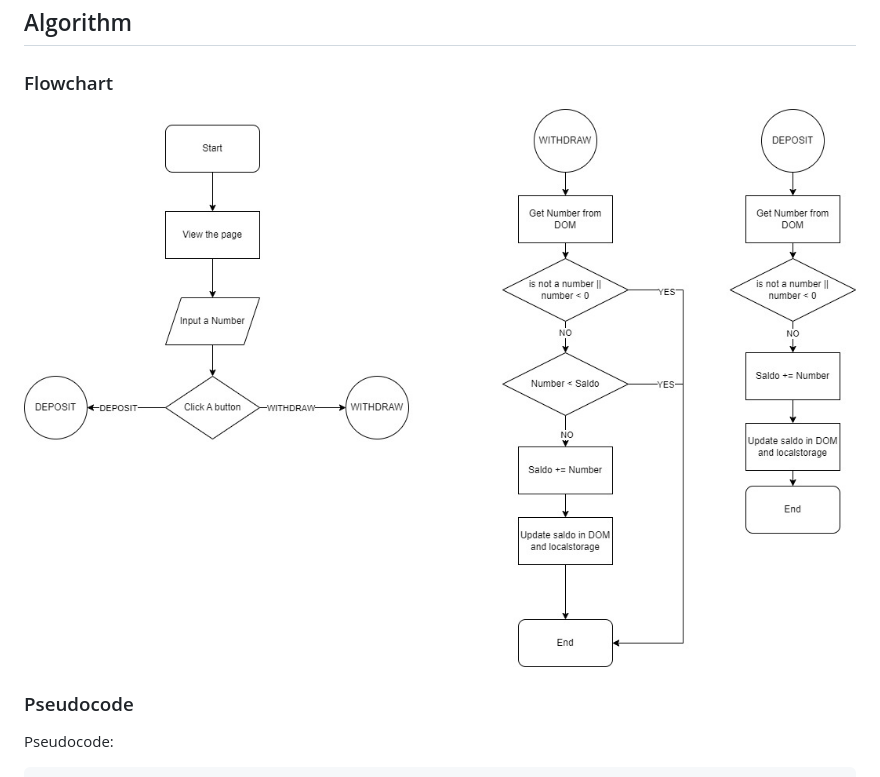
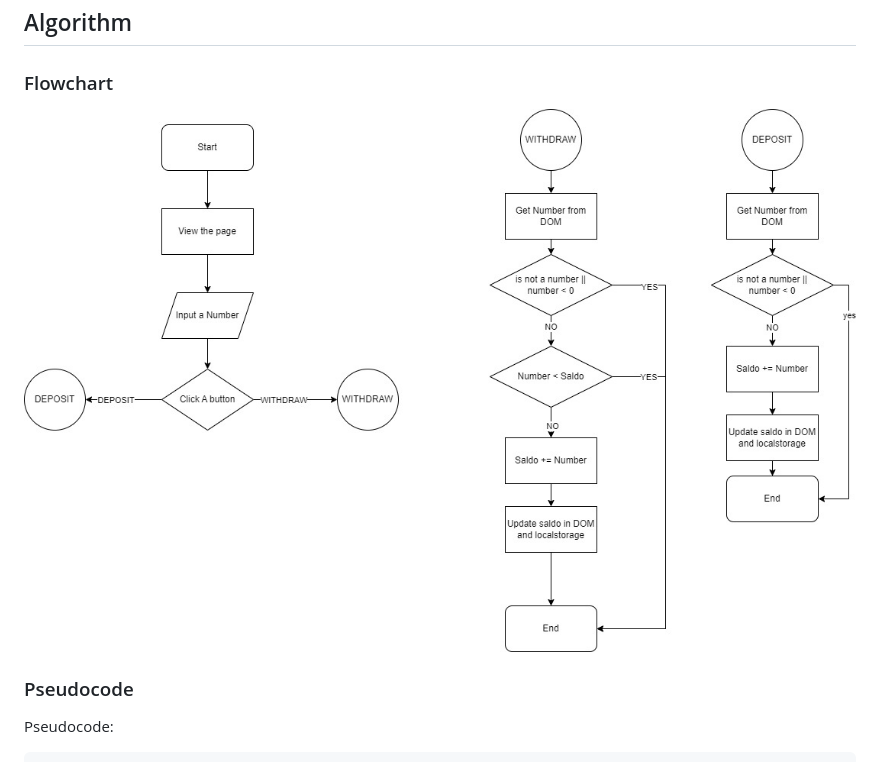
Before and after one commit to AldiandyaIrsyad/Basic-Banking-System, a Markdown page: readme.md, the part around the change. Rendered like a GitHub page; pictures changed too: flowchart/drawio.jpg (deleted), flowchart/flowchart.jpg (added).

Commit message:
fixed missing line in flowchart

```diff
--- a/readme.md
+++ b/readme.md
@@ -60,7 +60,7 @@ bankAccount.init();
 
 ### Flowchart
 
-![Flowchart](./flowchart/drawio.jpg)
+![Flowchart](./flowchart/flowchart.jpg)
 
 ### Pseudocode
 
```
Also changed, not shown: 2 other files.
